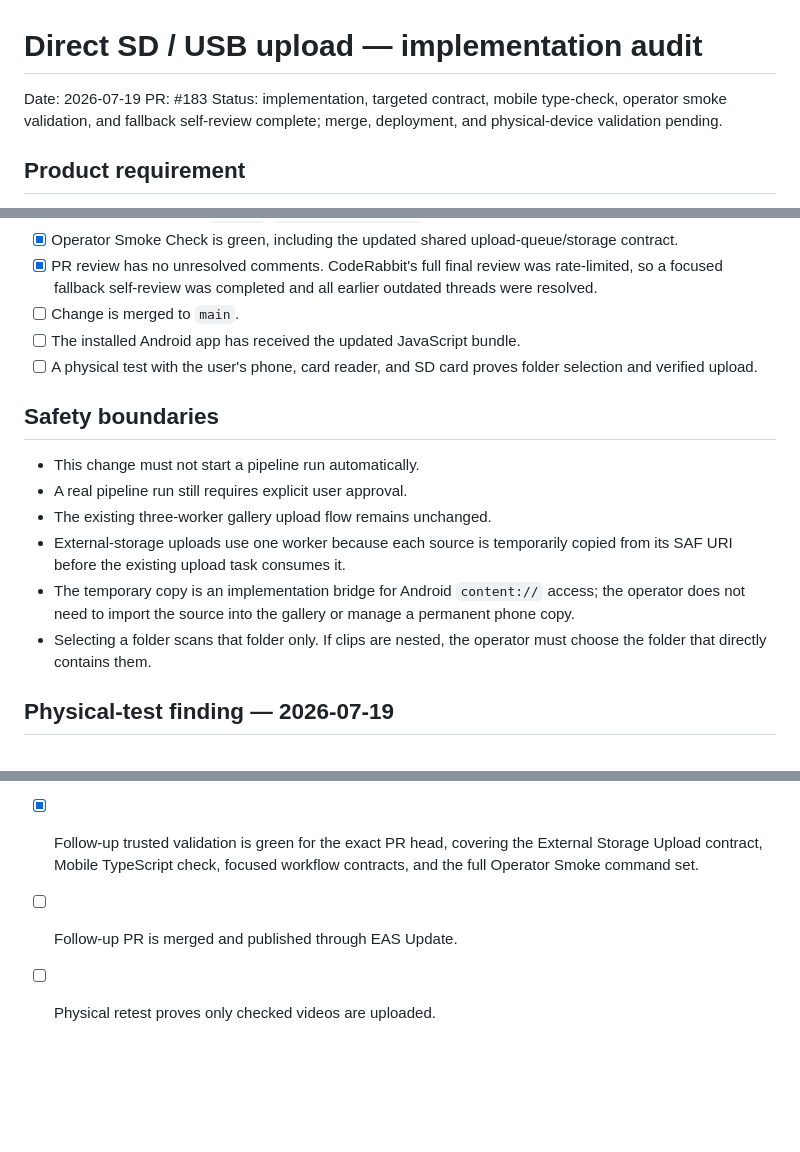
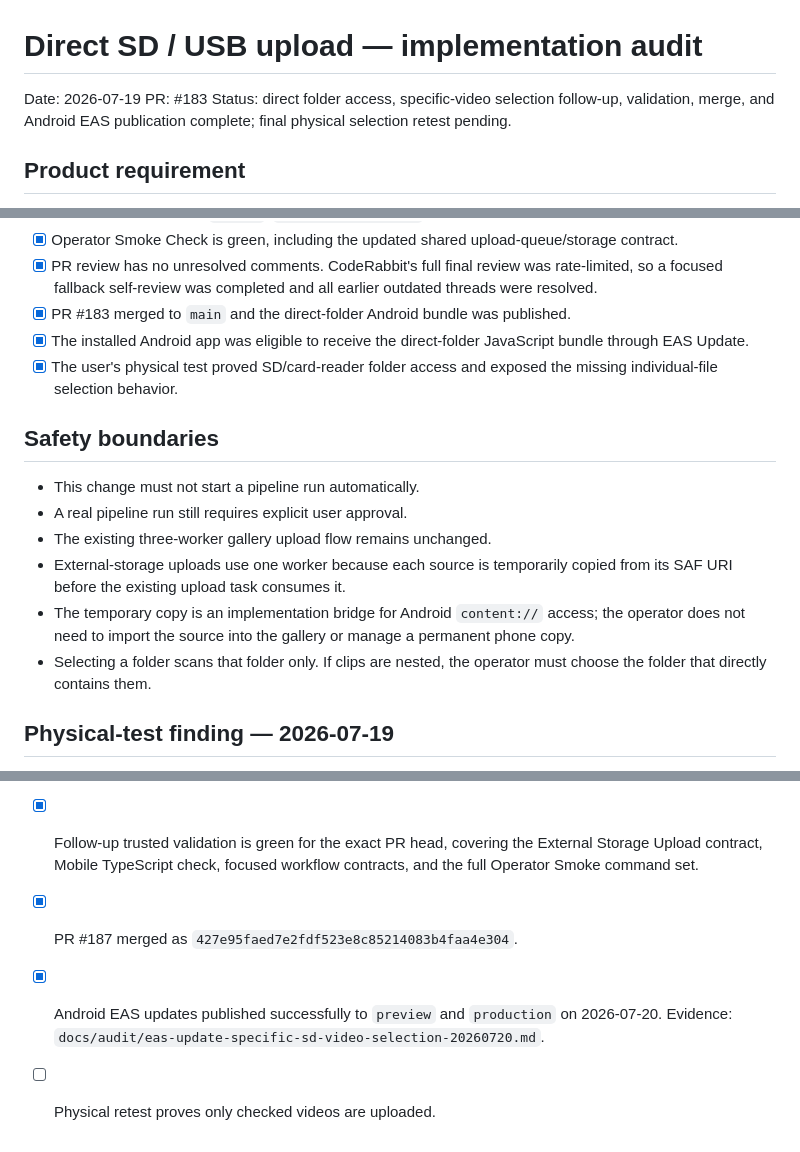
Before and after one commit to yotamfried-ux/Video-editing-with-drone, a Markdown page: docs/audit/direct-sd-usb-upload-plan.md, 3 parts joined by grey strips. GitHub-like rendering; blank space fills up the shorter version.

Commit message:
Synchronize SD upload publication status

```diff
--- a/docs/audit/direct-sd-usb-upload-plan.md
+++ b/docs/audit/direct-sd-usb-upload-plan.md
@@ -2,7 +2,7 @@
 
 Date: 2026-07-19
 PR: #183
-Status: implementation, targeted contract, mobile type-check, operator smoke validation, and fallback self-review complete; merge, deployment, and physical-device validation pending.
+Status: direct folder access, specific-video selection follow-up, validation, merge, and Android EAS publication complete; final physical selection retest pending.
 
 ## Product requirement
 
@@ -22,9 +22,9 @@ An operator using the Android app must be able to choose a folder on a connected
 - [x] Mobile Check is green (`npm ci`, `npm run type-check`).
 - [x] Operator Smoke Check is green, including the updated shared upload-queue/storage contract.
 - [x] PR review has no unresolved comments. CodeRabbit's full final review was rate-limited, so a focused fallback self-review was completed and all earlier outdated threads were resolved.
-- [ ] Change is merged to `main`.
-- [ ] The installed Android app has received the updated JavaScript bundle.
-- [ ] A physical test with the user's phone, card reader, and SD card proves folder selection and verified upload.
+- [x] PR #183 merged to `main` and the direct-folder Android bundle was published.
+- [x] The installed Android app was eligible to receive the direct-folder JavaScript bundle through EAS Update.
+- [x] The user's physical test proved SD/card-reader folder access and exposed the missing individual-file selection behavior.
 
 ## Safety boundaries
 
@@ -34,7 +34,6 @@ An operator using the Android app must be able to choose a folder on a connected
 - External-storage uploads use one worker because each source is temporarily copied from its SAF URI before the existing upload task consumes it.
 - The temporary copy is an implementation bridge for Android `content://` access; the operator does not need to import the source into the gallery or manage a permanent phone copy.
 - Selecting a folder scans that folder only. If clips are nested, the operator must choose the folder that directly contains them.
-
 
 ## Physical-test finding — 2026-07-19
 
@@ -47,5 +46,6 @@ Follow-up implementation:
 - [x] Show an in-app checkbox list with Select all, Clear, and Upload selected controls.
 - [x] Preserve the existing sequential external-file cache copy, R2 verification, progress, retry, and manual pipeline-start behavior.
 - [x] Follow-up trusted validation is green for the exact PR head, covering the External Storage Upload contract, Mobile TypeScript check, focused workflow contracts, and the full Operator Smoke command set.
-- [ ] Follow-up PR is merged and published through EAS Update.
+- [x] PR #187 merged as `427e95faed7e2fdf523e8c85214083b4faa4e304`.
+- [x] Android EAS updates published successfully to `preview` and `production` on 2026-07-20. Evidence: `docs/audit/eas-update-specific-sd-video-selection-20260720.md`.
 - [ ] Physical retest proves only checked videos are uploaded.
```
